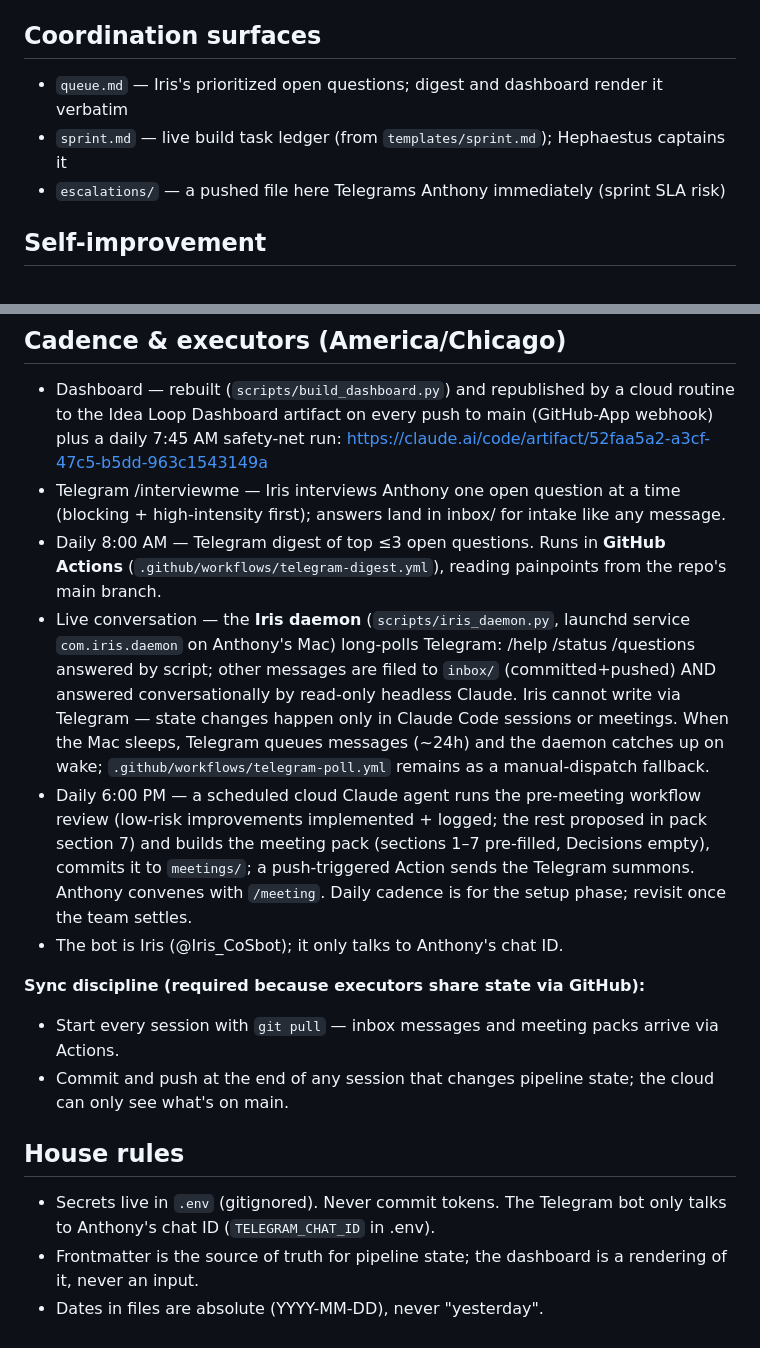
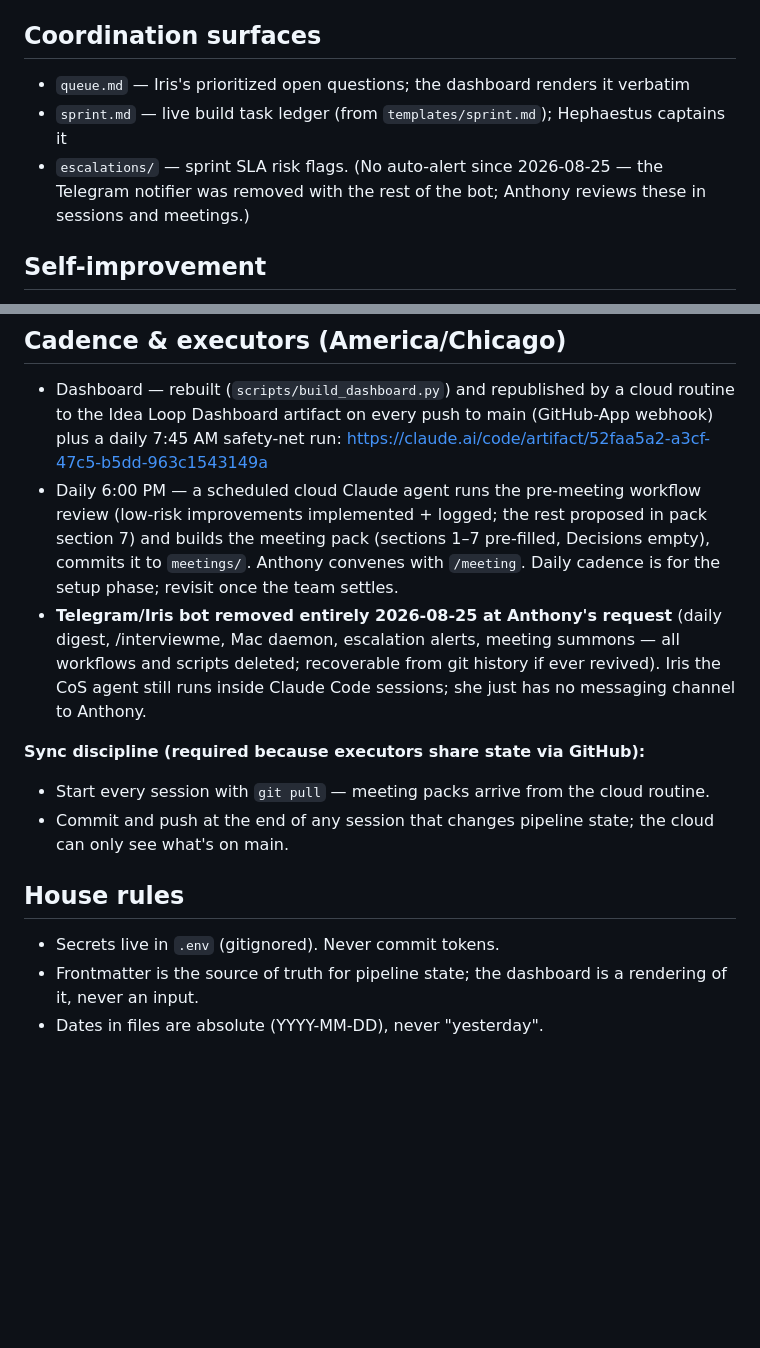
Before and after one commit to yunoversity/idea-loop, a Markdown page: CLAUDE.md, 2 parts joined by grey strips. GitHub-like rendering; blank space fills up the shorter version.

Commit message:
CLAUDE.md: reflect full removal of the Iris Telegram bot (Anthony, 2026-08-25)
Digest, /interviewme, Mac daemon, escalation alerts, and meeting summons are
gone; Iris the CoS agent remains, session-only.

```diff
--- a/CLAUDE.md
+++ b/CLAUDE.md
@@ -72,9 +72,11 @@ Hiring history and review findings: `hiring/ONBOARDING.md`.
 
 ## Coordination surfaces
 
-- `queue.md` — Iris's prioritized open questions; digest and dashboard render it verbatim
+- `queue.md` — Iris's prioritized open questions; the dashboard renders it verbatim
 - `sprint.md` — live build task ledger (from `templates/sprint.md`); Hephaestus captains it
-- `escalations/` — a pushed file here Telegrams Anthony immediately (sprint SLA risk)
+- `escalations/` — sprint SLA risk flags. (No auto-alert since 2026-08-25 — the
+  Telegram notifier was removed with the rest of the bot; Anthony reviews these in
+  sessions and meetings.)
 
 ## Self-improvement
 
@@ -91,33 +93,25 @@ Hiring history and review findings: `hiring/ONBOARDING.md`.
   to the Idea Loop Dashboard artifact on every push to main (GitHub-App webhook) plus
   a daily 7:45 AM safety-net run:
   https://claude.ai/code/artifact/52faa5a2-a3cf-47c5-b5dd-963c1543149a
-- Telegram /interviewme — Iris interviews Anthony one open question at a time
-  (blocking + high-intensity first); answers land in inbox/ for intake like any message.
-- Daily 8:00 AM — Telegram digest of top ≤3 open questions. Runs in **GitHub Actions**
-  (`.github/workflows/telegram-digest.yml`), reading painpoints from the repo's main branch.
-- Live conversation — the **Iris daemon** (`scripts/iris_daemon.py`, launchd service
-  `com.iris.daemon` on Anthony's Mac) long-polls Telegram: /help /status /questions
-  answered by script; other messages are filed to `inbox/` (committed+pushed) AND
-  answered conversationally by read-only headless Claude. Iris cannot write via
-  Telegram — state changes happen only in Claude Code sessions or meetings.
-  When the Mac sleeps, Telegram queues messages (~24h) and the daemon catches up on
-  wake; `.github/workflows/telegram-poll.yml` remains as a manual-dispatch fallback.
 - Daily 6:00 PM — a scheduled cloud Claude agent runs the pre-meeting workflow review
   (low-risk improvements implemented + logged; the rest proposed in pack section 7)
   and builds the meeting pack (sections 1–7 pre-filled, Decisions empty), commits it
-  to `meetings/`; a push-triggered Action sends the Telegram summons. Anthony convenes
-  with `/meeting`. Daily cadence is for the setup phase; revisit once the team settles.
-- The bot is Iris (@Iris_CoSbot); it only talks to Anthony's chat ID.
+  to `meetings/`. Anthony convenes with `/meeting`. Daily cadence is for the setup
+  phase; revisit once the team settles.
+- **Telegram/Iris bot removed entirely 2026-08-25 at Anthony's request** (daily
+  digest, /interviewme, Mac daemon, escalation alerts, meeting summons — all
+  workflows and scripts deleted; recoverable from git history if ever revived).
+  Iris the CoS agent still runs inside Claude Code sessions; she just has no
+  messaging channel to Anthony.
 
 **Sync discipline (required because executors share state via GitHub):**
-- Start every session with `git pull` — inbox messages and meeting packs arrive via Actions.
+- Start every session with `git pull` — meeting packs arrive from the cloud routine.
 - Commit and push at the end of any session that changes pipeline state; the cloud
   can only see what's on main.
 
 ## House rules
 
-- Secrets live in `.env` (gitignored). Never commit tokens. The Telegram bot only
-  talks to Anthony's chat ID (`TELEGRAM_CHAT_ID` in .env).
+- Secrets live in `.env` (gitignored). Never commit tokens.
 - Frontmatter is the source of truth for pipeline state; the dashboard is a
   rendering of it, never an input.
 - Dates in files are absolute (YYYY-MM-DD), never "yesterday".
```
